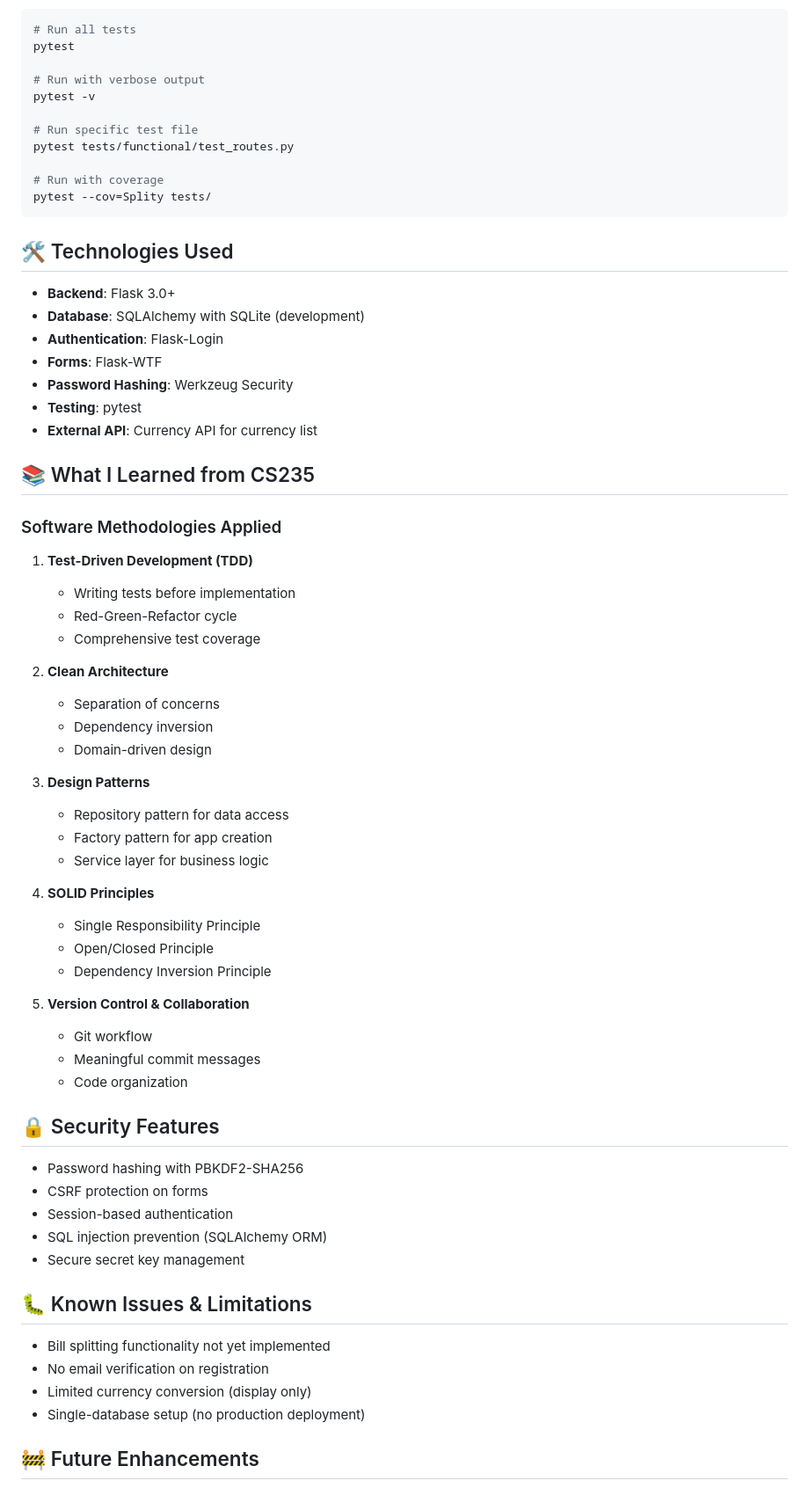
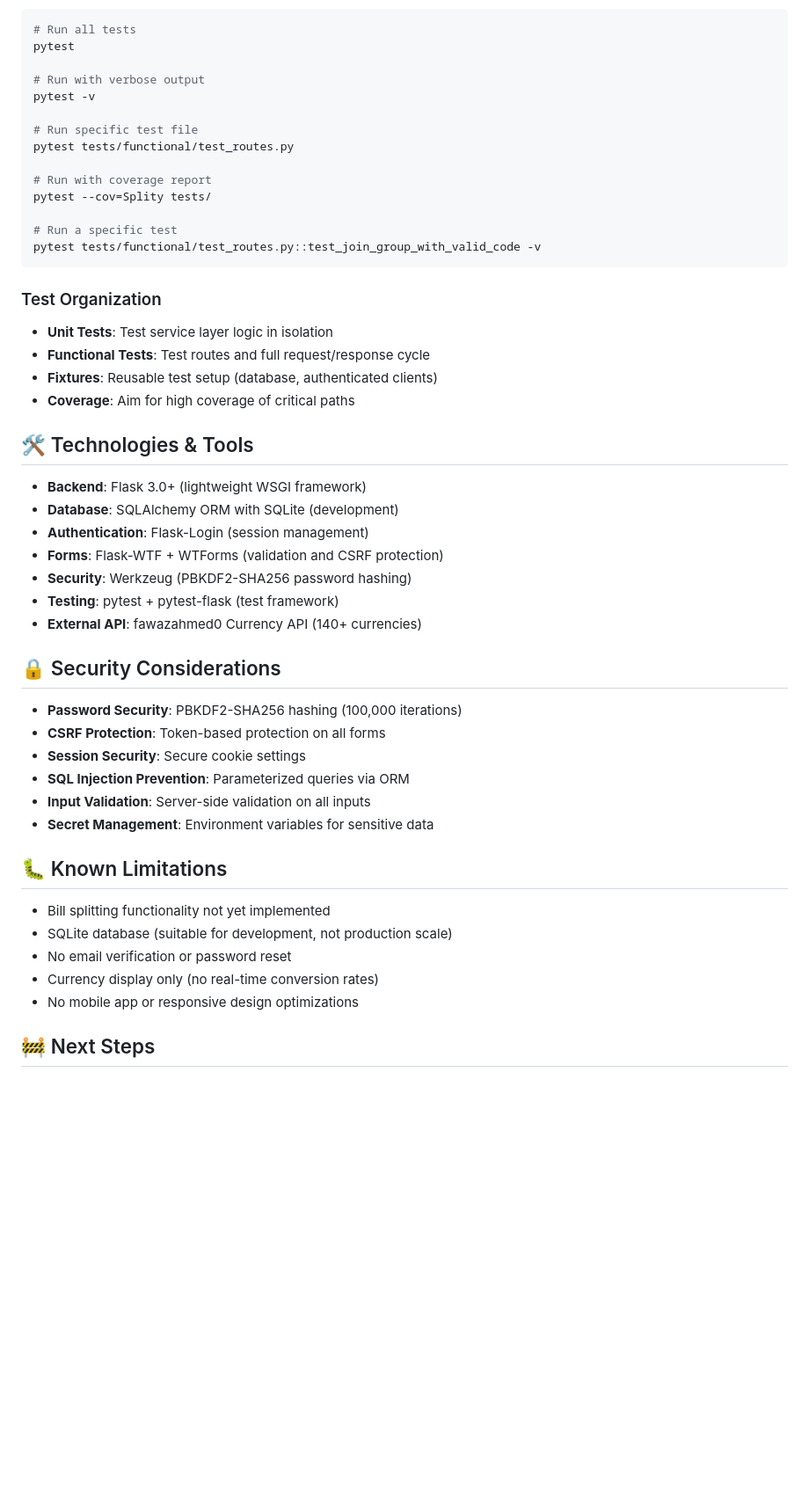
Before and after one commit to Zelandini/Splity_flask, a Markdown page: README.md, the part around one of its changes. Shown at 88% size. Rendered like a GitHub page; blank space fills up the shorter version.

````diff
--- a/README.md
+++ b/README.md
@@ -161,62 +337,45 @@ pytest -v
 # Run specific test file
 pytest tests/functional/test_routes.py
 
-# Run with coverage
+# Run with coverage report
 pytest --cov=Splity tests/
+
+# Run a specific test
+pytest tests/functional/test_routes.py::test_join_group_with_valid_code -v
 ```
 
-## 🛠️ Technologies Used
+### Test Organization
+- **Unit Tests**: Test service layer logic in isolation
+- **Functional Tests**: Test routes and full request/response cycle
+- **Fixtures**: Reusable test setup (database, authenticated clients)
+- **Coverage**: Aim for high coverage of critical paths
 
-- **Backend**: Flask 3.0+
-- **Database**: SQLAlchemy with SQLite (development)
-- **Authentication**: Flask-Login
-- **Forms**: Flask-WTF
-- **Password Hashing**: Werkzeug Security
-- **Testing**: pytest
-- **External API**: Currency API for currency list
+## 🛠️ Technologies & Tools
 
-## 📚 What I Learned from CS235
+- **Backend**: Flask 3.0+ (lightweight WSGI framework)
+- **Database**: SQLAlchemy ORM with SQLite (development)
+- **Authentication**: Flask-Login (session management)
+- **Forms**: Flask-WTF + WTForms (validation and CSRF protection)
+- **Security**: Werkzeug (PBKDF2-SHA256 password hashing)
+- **Testing**: pytest + pytest-flask (test framework)
+- **External API**: fawazahmed0 Currency API (140+ currencies)
 
-### Software Methodologies Applied
-1. **Test-Driven Development (TDD)**
-   - Writing tests before implementation
-   - Red-Green-Refactor cycle
-   - Comprehensive test coverage
+## 🔒 Security Considerations
 
-2. **Clean Architecture**
-   - Separation of concerns
-   - Dependency inversion
-   - Domain-driven design
+- **Password Security**: PBKDF2-SHA256 hashing (100,000 iterations)
+- **CSRF Protection**: Token-based protection on all forms
+- **Session Security**: Secure cookie settings
+- **SQL Injection Prevention**: Parameterized queries via ORM
+- **Input Validation**: Server-side validation on all inputs
+- **Secret Management**: Environment variables for sensitive data
 
-3. **Design Patterns**
-   - Repository pattern for data access
-   - Factory pattern for app creation
-   - Service layer for business logic
-
-4. **SOLID Principles**
-   - Single Responsibility Principle
-   - Open/Closed Principle
-   - Dependency Inversion Principle
-
-5. **Version Control & Collaboration**
-   - Git workflow
-   - Meaningful commit messages
-   - Code organization
-
-## 🔒 Security Features
-
-- Password hashing with PBKDF2-SHA256
-- CSRF protection on forms
-- Session-based authentication
-- SQL injection prevention (SQLAlchemy ORM)
-- Secure secret key management
-
-## 🐛 Known Issues & Limitations
+## 🐛 Known Limitations
 
 - Bill splitting functionality not yet implemented
-- No email verification on registration
-- Limited currency conversion (display only)
-- Single-database setup (no production deployment)
+- SQLite database (suitable for development, not production scale)
+- No email verification or password reset
+- Currency display only (no real-time conversion rates)
+- No mobile app or responsive design optimizations
 
-## 🚧 Future Enhancements
+## 🚧 Next Steps
 
````
Also changed, not shown: other parts of README.md (+241 -85 lines).
